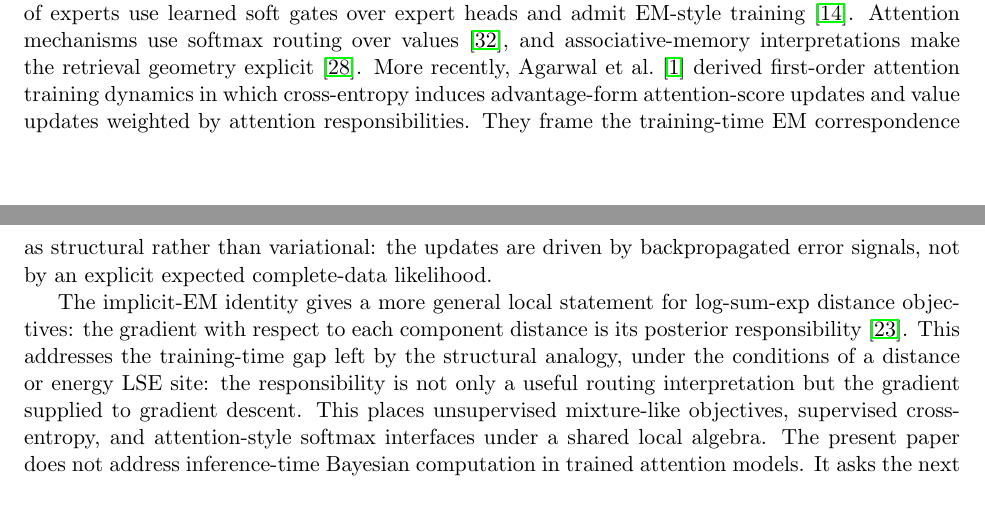
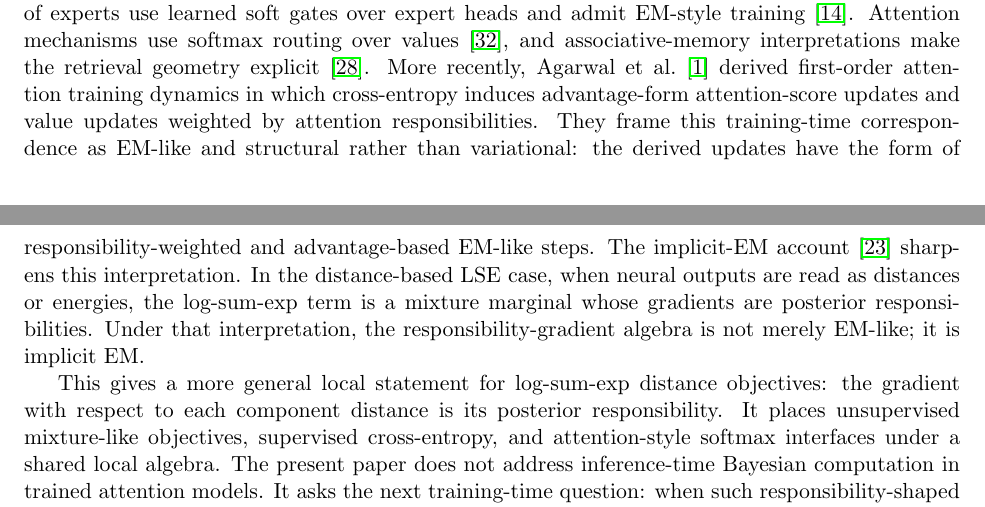
Before and after one commit to alanoursland/implicit_em_in_neural_activations, a LaTeX paper (supervised_study/draft/main.tex, which reads supervised_study/draft/related_work.tex): two parts of pages 3 and 4 of 37, joined at a grey line, cut so that both start at the same text. Compiled offline with pdfLaTeX.

Commit message:
rewriting

```diff
--- a/supervised_study/draft/related_work.tex
+++ b/supervised_study/draft/related_work.tex
@@ -43,22 +43,24 @@ make the retrieval geometry explicit \citep{ramsauer2021hopfield}. More
 recently, \citet{agarwal2025gradient} derived first-order attention training
 dynamics in which cross-entropy induces advantage-form attention-score
 updates and value updates weighted by attention responsibilities. They frame
-the training-time EM correspondence as structural rather than variational:
-the updates are driven by backpropagated error signals, not by an explicit
-expected complete-data likelihood.
+this training-time correspondence as EM-like and structural rather than variational:
+the derived updates have the form of responsibility-weighted and
+advantage-based EM-like steps. The implicit-EM account
+\citep{oursland2025implicitem} sharpens this interpretation. In the
+distance-based LSE case, when neural outputs are read as distances or
+energies, the log-sum-exp term is a mixture marginal whose gradients are
+posterior responsibilities. Under that interpretation, the
+responsibility-gradient algebra is not merely EM-like; it is implicit EM.
 
-The implicit-EM identity gives a more general local statement for
-log-sum-exp distance objectives: the gradient with respect to each component
-distance is its posterior responsibility \citep{oursland2025implicitem}.
-This addresses the training-time gap left by the structural analogy, under
-the conditions of a distance or energy LSE site: the responsibility is not
-only a useful routing interpretation but the gradient supplied to gradient
-descent. This places unsupervised mixture-like objectives, supervised
-cross-entropy, and attention-style softmax interfaces under a shared local
-algebra. The present paper does not address inference-time Bayesian
-computation in trained attention models. It asks the next training-time
-question: when such responsibility-shaped gradients exist locally, do their
-optimizer consequences survive the pullback through the rest of the network?
+This gives a more general local statement for log-sum-exp distance
+objectives: the gradient with respect to each component distance is its
+posterior responsibility. It places unsupervised mixture-like objectives,
+supervised cross-entropy, and attention-style softmax interfaces under a
+shared local algebra. The present paper does not address inference-time
+Bayesian computation in trained attention models. It asks the next
+training-time question: when such responsibility-shaped gradients exist
+locally, do their optimizer consequences survive the pullback through the rest
+of the network?
 
 \subsection{The Single-Site Baseline}
 The decoder-free sparse-autoencoder study tested the unsupervised branch of
```
Also changed, not shown: supervised_study/draft/results_conditioning.tex (+1 -1 lines), supervised_study/draft/results_mechanism.tex (+1 -1 lines), supervised_study/draft/main.pdf, supervised_study/draft/related_work.tex (12 more changed lines).
